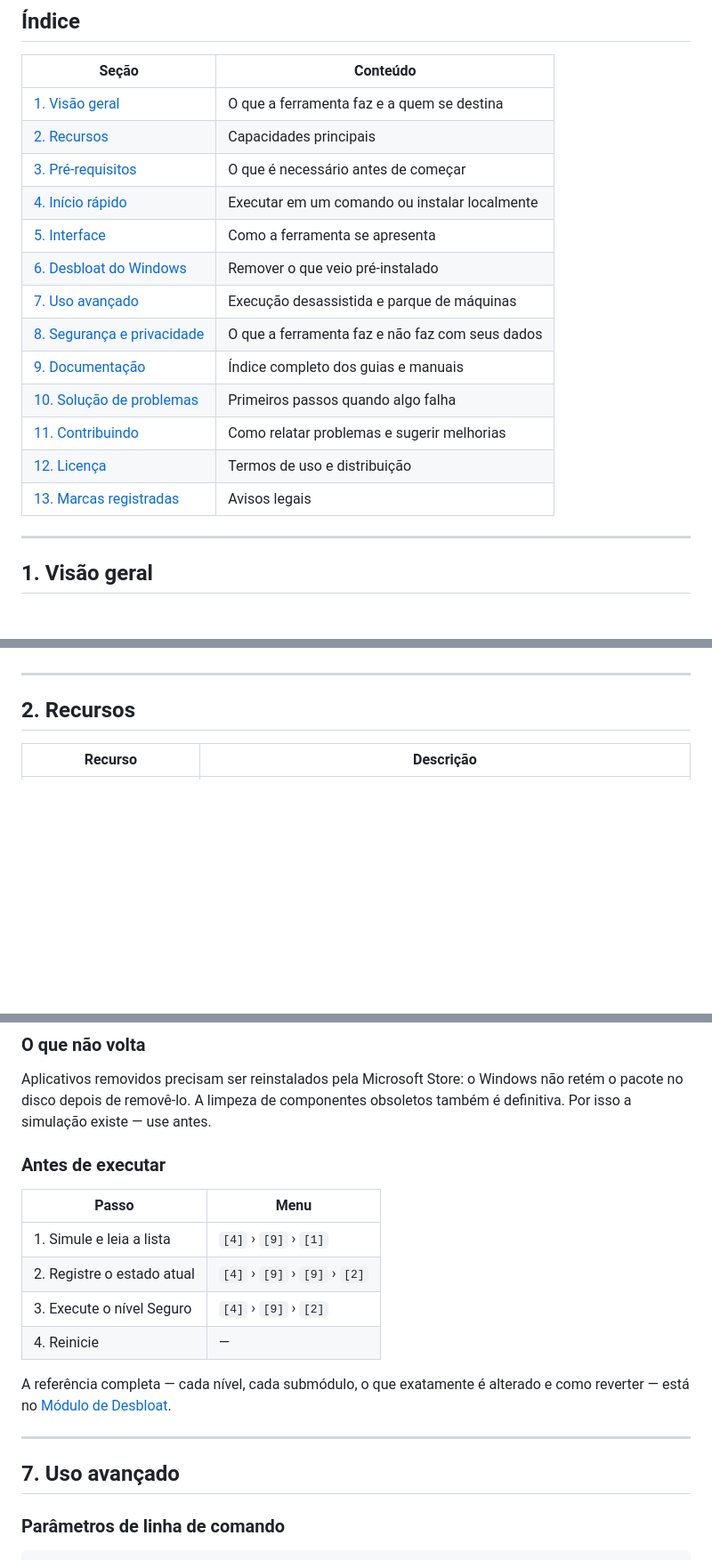
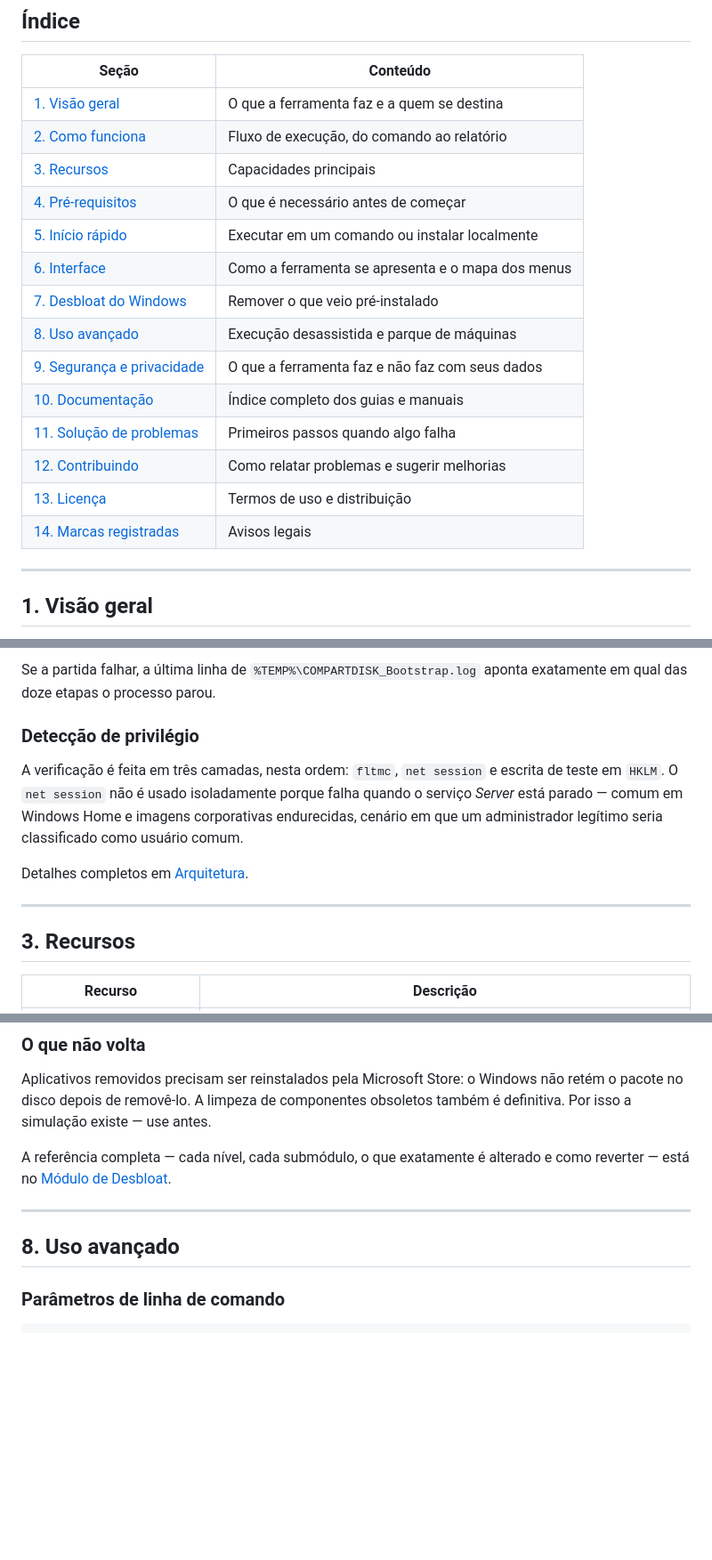
Before and after one commit to edsilas/COMPARTDISK, a Markdown page: README.md, 3 parts joined by grey strips. Shown at 89% size. GitHub-like rendering; blank space fills up the shorter version.

```diff
--- a/README.md
+++ b/README.md
@@ -31,18 +31,19 @@ Compatível atualmente com Windows 10 e Windows 11.
 | Seção | Conteúdo |
 |---|---|
 | [1. Visão geral](#1-visão-geral) | O que a ferramenta faz e a quem se destina |
-| [2. Recursos](#2-recursos) | Capacidades principais |
-| [3. Pré-requisitos](#3-pré-requisitos) | O que é necessário antes de começar |
-| [4. Início rápido](#4-início-rápido) | Executar em um comando ou instalar localmente |
-| [5. Interface](#5-interface) | Como a ferramenta se apresenta |
-| [6. Desbloat do Windows](#6-desbloat-do-windows) | Remover o que veio pré-instalado |
-| [7. Uso avançado](#7-uso-avançado) | Execução desassistida e parque de máquinas |
-| [8. Segurança e privacidade](#8-segurança-e-privacidade) | O que a ferramenta faz e não faz com seus dados |
-| [9. Documentação](#9-documentação) | Índice completo dos guias e manuais |
-| [10. Solução de problemas](#10-solução-de-problemas) | Primeiros passos quando algo falha |
-| [11. Contribuindo](#11-contribuindo) | Como relatar problemas e sugerir melhorias |
-| [12. Licença](#12-licença) | Termos de uso e distribuição |
-| [13. Marcas registradas](#13-marcas-registradas) | Avisos legais |
+| [2. Como funciona](#2-como-funciona) | Fluxo de execução, do comando ao relatório |
+| [3. Recursos](#3-recursos) | Capacidades principais |
+| [4. Pré-requisitos](#4-pré-requisitos) | O que é necessário antes de começar |
+| [5. Início rápido](#5-início-rápido) | Executar em um comando ou instalar localmente |
+| [6. Interface](#6-interface) | Como a ferramenta se apresenta e o mapa dos menus |
+| [7. Desbloat do Windows](#7-desbloat-do-windows) | Remover o que veio pré-instalado |
+| [8. Uso avançado](#8-uso-avançado) | Execução desassistida e parque de máquinas |
+| [9. Segurança e privacidade](#9-segurança-e-privacidade) | O que a ferramenta faz e não faz com seus dados |
+| [10. Documentação](#10-documentação) | Índice completo dos guias e manuais |
+| [11. Solução de problemas](#11-solução-de-problemas) | Primeiros passos quando algo falha |
+| [12. Contribuindo](#12-contribuindo) | Como relatar problemas e sugerir melhorias |
+| [13. Licença](#13-licença) | Termos de uso e distribuição |
+| [14. Marcas registradas](#14-marcas-registradas) | Avisos legais |
 
 ---
 
@@ -77,7 +130,19 @@ funcionalidade deixa de existir. Detalhes em [Arquitetura](docs/ARQUITETURA.md).
+Se a partida falhar, a última linha de `%TEMP%\COMPARTDISK_Bootstrap.log` aponta
+exatamente em qual das doze etapas o processo parou.
+
+### Detecção de privilégio
+
+A verificação é feita em três camadas, nesta ordem: `fltmc`, `net session` e escrita
+de teste em `HKLM`. O `net session` não é usado isoladamente porque falha quando o
+serviço *Server* está parado — comum em Windows Home e imagens corporativas
+endurecidas, cenário em que um administrador legítimo seria classificado como usuário
+comum.
+
+Detalhes completos em [Arquitetura](docs/ARQUITETURA.md).
 
 ---
 
-## 2. Recursos
+## 3. Recursos
 
 | Recurso | Descrição |
 |---|---|
@@ -302,21 +418,12 @@ Aplicativos removidos precisam ser reinstalados pela Microsoft Store: o Windows
 retém o pacote no disco depois de removê-lo. A limpeza de componentes obsoletos
 também é definitiva. Por isso a simulação existe — use antes.
 
-### Antes de executar
-
-| Passo | Menu |
-|---|---|
-| 1. Simule e leia a lista | `[4]` › `[9]` › `[1]` |
-| 2. Registre o estado atual | `[4]` › `[9]` › `[9]` › `[2]` |
-| 3. Execute o nível Seguro | `[4]` › `[9]` › `[2]` |
-| 4. Reinicie | — |
-
 A referência completa — cada nível, cada submódulo, o que exatamente é alterado e como
 reverter — está no [Módulo de Desbloat](docs/DESBLOAT.md).
 
 ---
 
-## 7. Uso avançado
+## 8. Uso avançado
 
 ### Parâmetros de linha de comando
 
```
Also changed, not shown: other parts of README.md (+123 -20 lines).
